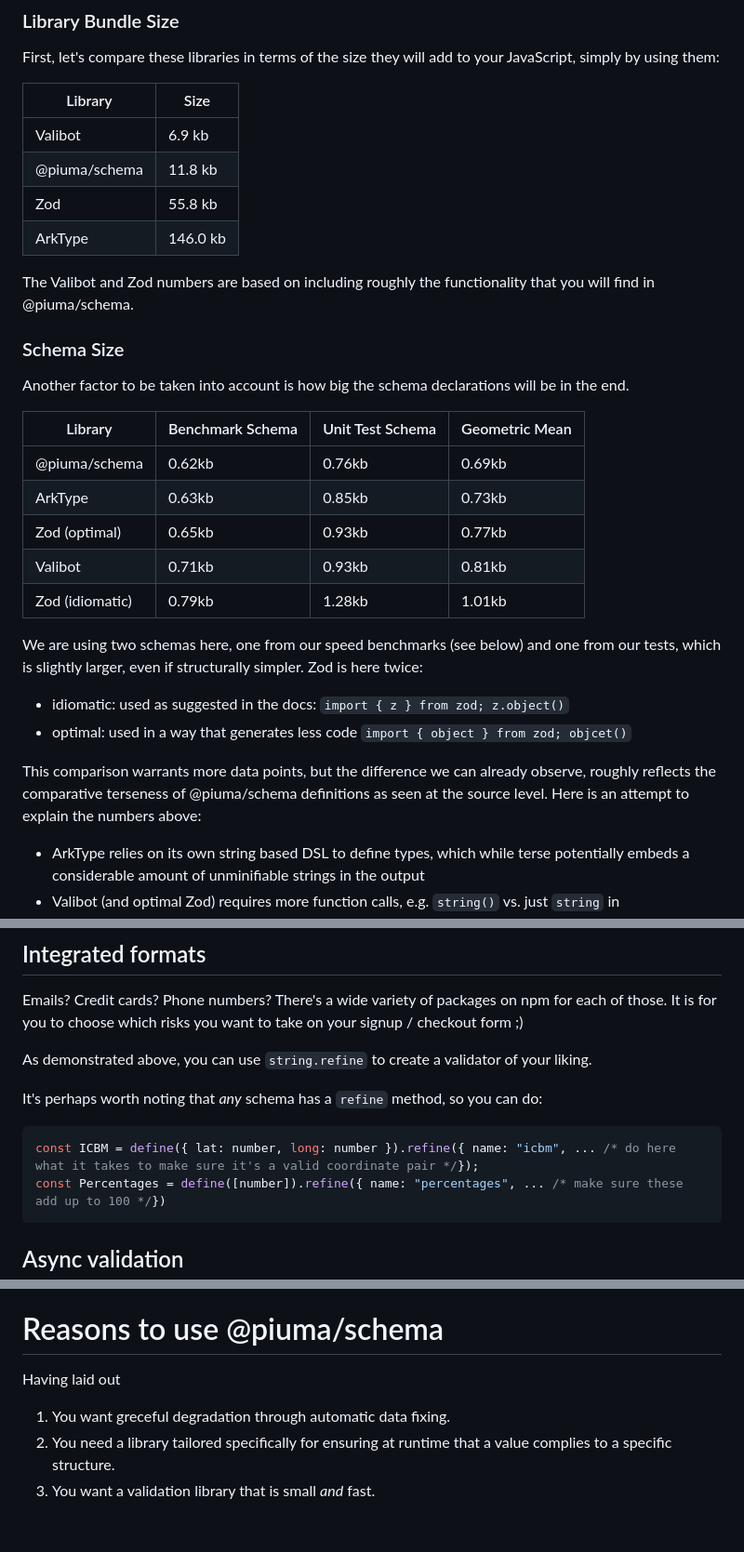
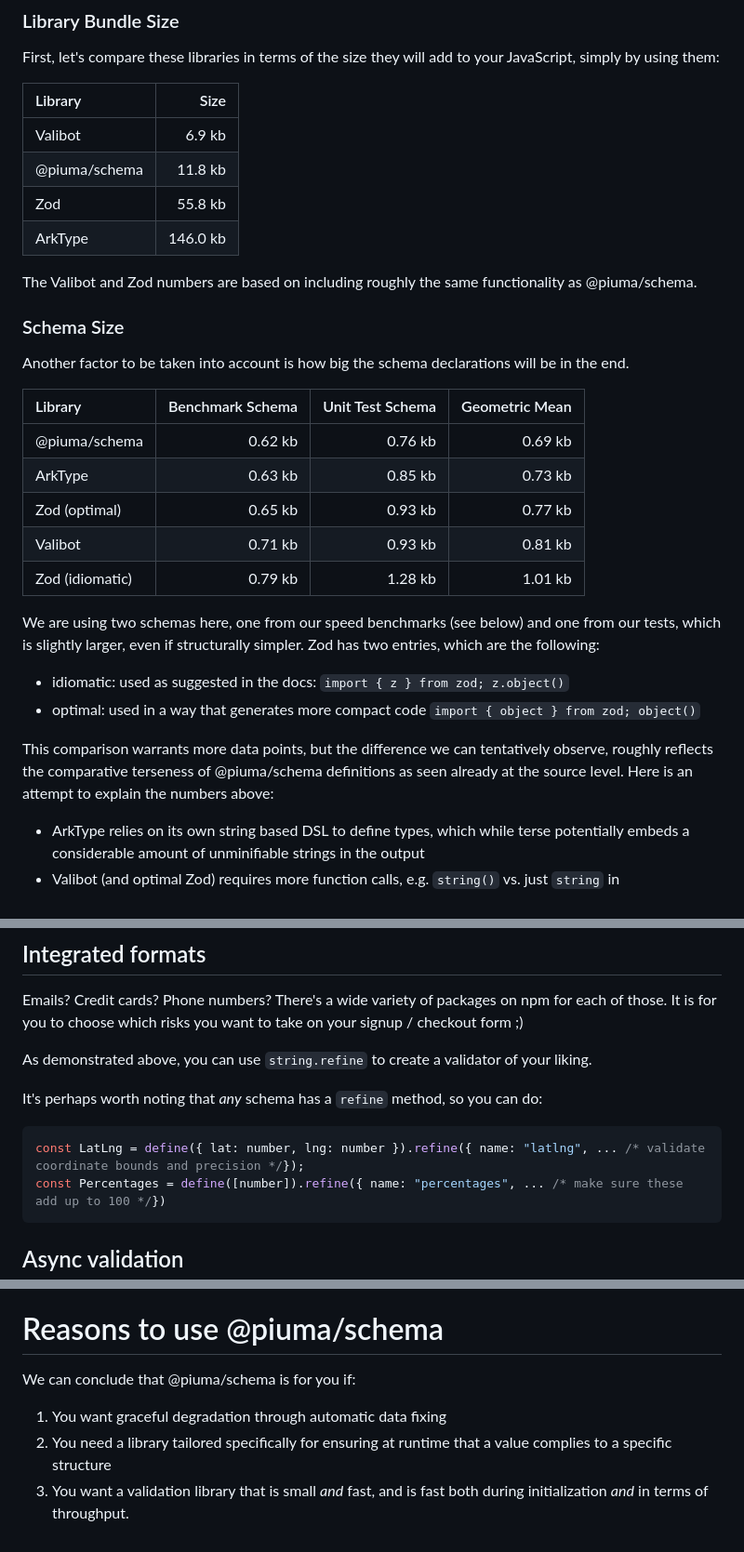
Before and after one commit to piuma-ts/schema, a Markdown page: README.md, 3 parts joined by grey strips. Shown: that part at 93% size. GitHub-like rendering.

Commit message:
Tweak README.

````diff
--- a/README.md
+++ b/README.md
@@ -81,33 +85,33 @@ In this comparison we are using esbuild to minify the JavaScript. Different bund
 
 First, let's compare these libraries in terms of the size they will add to your JavaScript, simply by using them:
 
-| Library           | Size          |
-| ----------------- | ------------- |
-| Valibot           |        6.9 kb |
-| @piuma/schema     |       11.8 kb |
-| Zod               |       55.8 kb |
-| ArkType           |      146.0 kb |
+| Library       |      Size |
+| :------------ | --------: |
+| Valibot       |    6.9 kb |
+| @piuma/schema |   11.8 kb |
+| Zod           |   55.8 kb |
+| ArkType       |  146.0 kb |
 
-The Valibot and Zod numbers are based on including roughly the functionality that you will find in @piuma/schema.
+The Valibot and Zod numbers are based on including roughly the same functionality as @piuma/schema.
 
 ### Schema Size
 
 Another factor to be taken into account is how big the schema declarations will be in the end.
 
-| Library           | Benchmark Schema | Unit Test Schema | Geometric Mean |
-| ----------------- | ---------------- | ---------------- | -------------- |
-| @piuma/schema     |           0.62kb |           0.76kb |         0.69kb |
-| ArkType           |           0.63kb |           0.85kb |         0.73kb |
-| Zod (optimal)     |           0.65kb |           0.93kb |         0.77kb |
-| Valibot           |           0.71kb |           0.93kb |         0.81kb |
-| Zod (idiomatic)   |           0.79kb |           1.28kb |         1.01kb |
+| Library         | Benchmark Schema | Unit Test Schema | Geometric Mean |
+| :-------------- | ---------------: | ---------------: | -------------: |
+| @piuma/schema   |          0.62 kb |          0.76 kb |        0.69 kb |
+| ArkType         |          0.63 kb |          0.85 kb |        0.73 kb |
+| Zod (optimal)   |          0.65 kb |          0.93 kb |        0.77 kb |
+| Valibot         |          0.71 kb |          0.93 kb |        0.81 kb |
+| Zod (idiomatic) |          0.79 kb |          1.28 kb |        1.01 kb |
 
-We are using two schemas here, one from our speed benchmarks (see below) and one from our tests, which is slightly larger, even if structurally simpler. Zod is here twice:
+We are using two schemas here, one from our speed benchmarks (see below) and one from our tests, which is slightly larger, even if structurally simpler. Zod has two entries, which are the following:
 
 - idiomatic: used as suggested in the docs: `import { z } from zod; z.object()`
-- optimal: used in a way that generates less code `import { object } from zod; objcet()`
+- optimal: used in a way that generates more compact code `import { object } from zod; object()`
 
-This comparison warrants more data points, but the difference we can already observe, roughly reflects the comparative terseness of @piuma/schema definitions as seen at the source level. Here is an attempt to explain the numbers above:
+This comparison warrants more data points, but the difference we can tentatively observe, roughly reflects the comparative terseness of @piuma/schema definitions as seen already at the source level. Here is an attempt to explain the numbers above:
 
 - ArkType relies on its own string based DSL to define types, which while terse potentially embeds a considerable amount of unminifiable strings in the output
 - Valibot (and optimal Zod) requires more function calls, e.g. `string()` vs. just `string` in @piuma/schema and does so even when nesting, e.g. `array(object({}))` vs. `array({})`
@@ -227,7 +231,7 @@ As demonstrated above, you can use `string.refine` to create a validator of your
 It's perhaps worth noting that _any_ schema has a `refine` method, so you can do:
 
 ```typescript
-const ICBM = define({ lat: number, long: number }).refine({ name: "icbm", ... /* do here what it takes to make sure it's a valid coordinate pair */});
+const LatLng = define({ lat: number, lng: number }).refine({ name: "latlng", ... /* validate coordinate bounds and precision */});
 const Percentages = define([number]).refine({ name: "percentages", ... /* make sure these add up to 100 */})
 ```
 
@@ -239,8 +243,8 @@ The primary goal of this library is to make sure that the data you obtain from e
 
 # Reasons to use @piuma/schema
 
-Having laid out
+We can conclude that @piuma/schema is for you if:
 
-1. You want greceful degradation through automatic data fixing.
-2. You need a library tailored specifically for ensuring at runtime that a value complies to a specific structure.
-3. You want a validation library that is small *and* fast.
+1. You want graceful degradation through automatic data fixing
+2. You need a library tailored specifically for ensuring at runtime that a value complies to a specific structure
+3. You want a validation library that is small _and_ fast, and is fast both during initialization _and_ in terms of throughput.
````
Also changed, not shown: other parts of README.md (+35 -31 lines).
